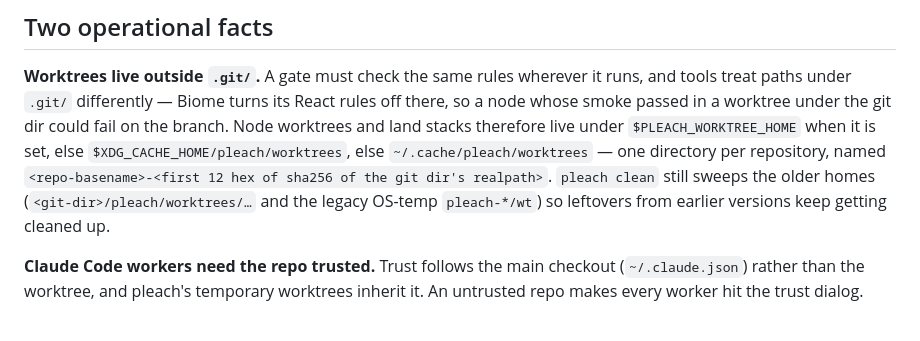
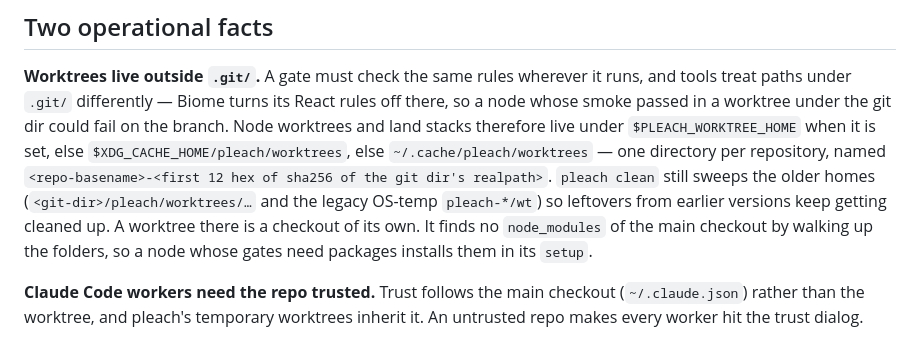
Before and after one commit to jahala/pleach, a Markdown page: docs/guarantees.md, the part around the change. Rendered like a GitHub page.

Commit message:
docs(guarantees): a worktree outside the repo installs its own packages (#174)
Under <git-dir>/pleach/worktrees a node's gate could find the main checkout's
node_modules by walking up the folders, so a plan with no setup sometimes
worked by accident (and judged code against packages its own lockfile did
not install). Outside the repository it cannot, so the doc says setup
installs them.

Co-Authored-By: Claude Opus 5.5 (1M context) <noreply@anthropic.com>

```diff
--- a/docs/guarantees.md
+++ b/docs/guarantees.md
@@ -325,6 +325,8 @@ branch. Node worktrees and land stacks therefore live under
 `<repo-basename>-<first 12 hex of sha256 of the git dir's realpath>`. `pleach clean`
 still sweeps the older homes (`<git-dir>/pleach/worktrees/…` and the legacy OS-temp
 `pleach-*/wt`) so leftovers from earlier versions keep getting cleaned up.
+A worktree there is a checkout of its own. It finds no `node_modules` of the main checkout by
+walking up the folders, so a node whose gates need packages installs them in its `setup`.
 
 **Claude Code workers need the repo trusted.** Trust follows the main checkout
 (`~/.claude.json`) rather than the worktree, and pleach's temporary worktrees inherit it. An
```
